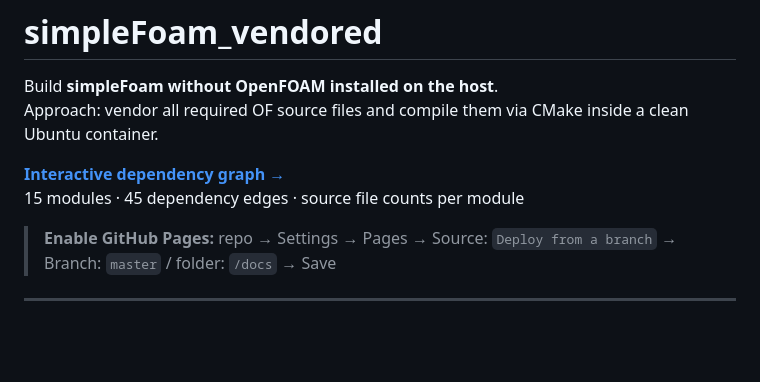
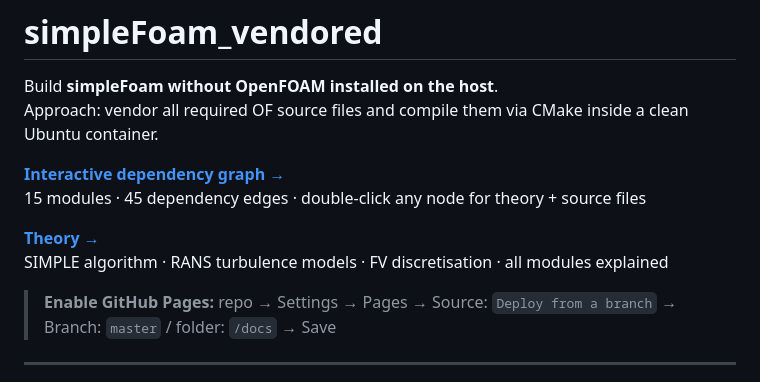
Before and after one commit to navidofek-cmyk/simpleFoam-vendored, a Markdown page: README.md, the part around the change. Drawn GitHub-style; blank space fills up the shorter version.

```diff
--- a/README.md
+++ b/README.md
@@ -4,7 +4,10 @@ Build **simpleFoam without OpenFOAM installed on the host**.
 Approach: vendor all required OF source files and compile them via CMake inside a clean Ubuntu container.
 
 **[Interactive dependency graph →](https://navidofek-cmyk.github.io/simpleFoam-vendored/)**
-15 modules · 45 dependency edges · source file counts per module
+15 modules · 45 dependency edges · double-click any node for theory + source files
+
+**[Theory →](THEORY.md)**
+SIMPLE algorithm · RANS turbulence models · FV discretisation · all modules explained
 
 > **Enable GitHub Pages:** repo → Settings → Pages → Source: `Deploy from a branch` → Branch: `master` / folder: `/docs` → Save
 
```
Also changed, not shown: THEORY.md (added, +159 -0 lines).
